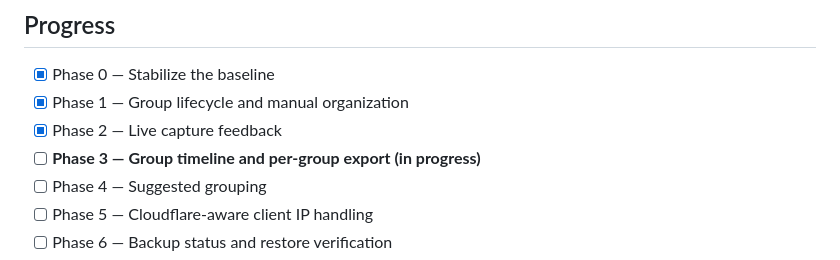
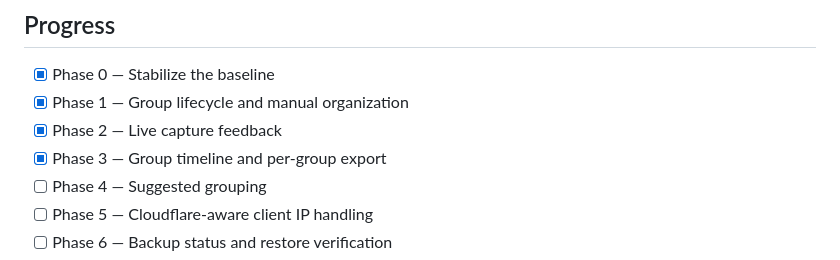
Before and after one commit to finalbillybong/index-inbox, a Markdown page: ROADMAP.md, the part around one of its changes. Drawn GitHub-style.

```diff
--- a/ROADMAP.md
+++ b/ROADMAP.md
@@ -7,7 +7,7 @@ This file tracks the agreed implementation sequence. Each phase is developed on
 - [x] Phase 0 — Stabilize the baseline
 - [x] Phase 1 — Group lifecycle and manual organization
 - [x] Phase 2 — Live capture feedback
-- [ ] **Phase 3 — Group timeline and per-group export (in progress)**
+- [x] Phase 3 — Group timeline and per-group export
 - [ ] Phase 4 — Suggested grouping
 - [ ] Phase 5 — Cloudflare-aware client IP handling
 - [ ] Phase 6 — Backup status and restore verification
```
Also changed, not shown: other parts of ROADMAP.md (+1 -1 lines), README.md (+1 -0 lines).
